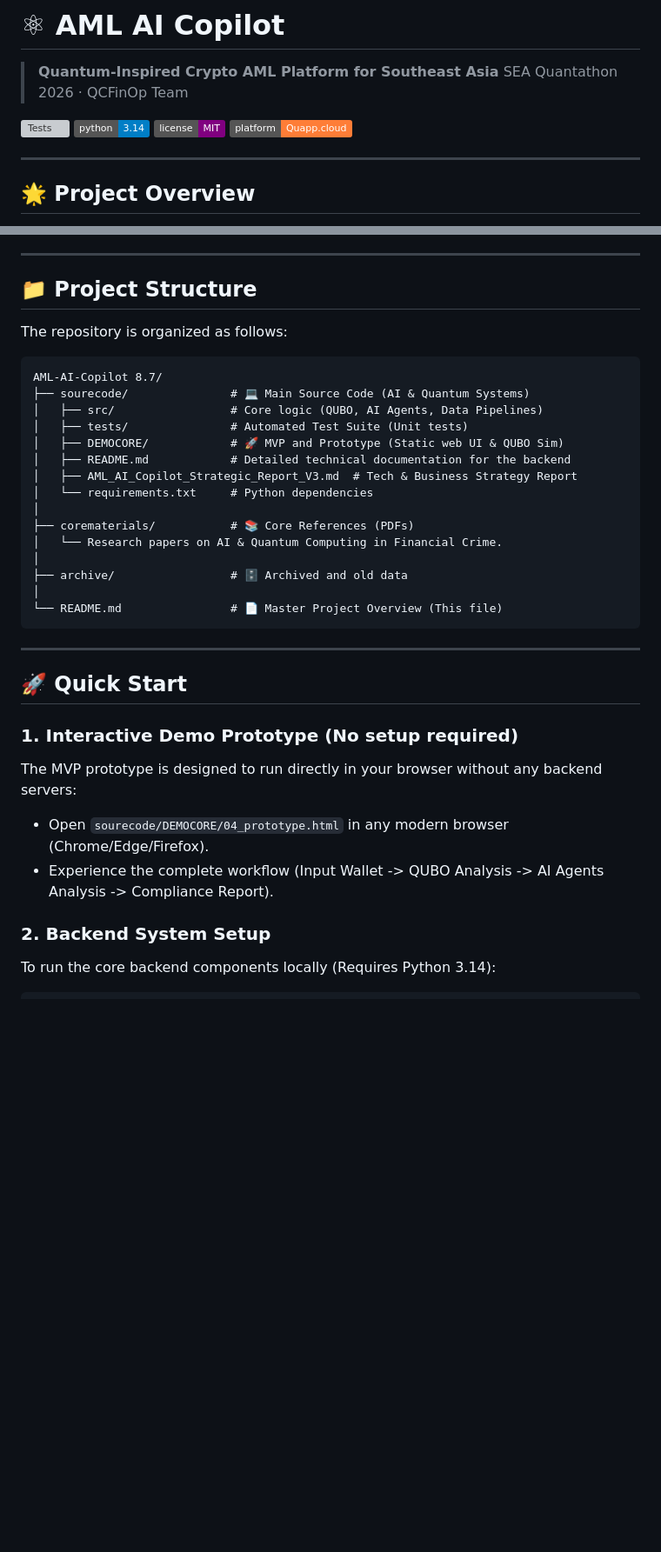
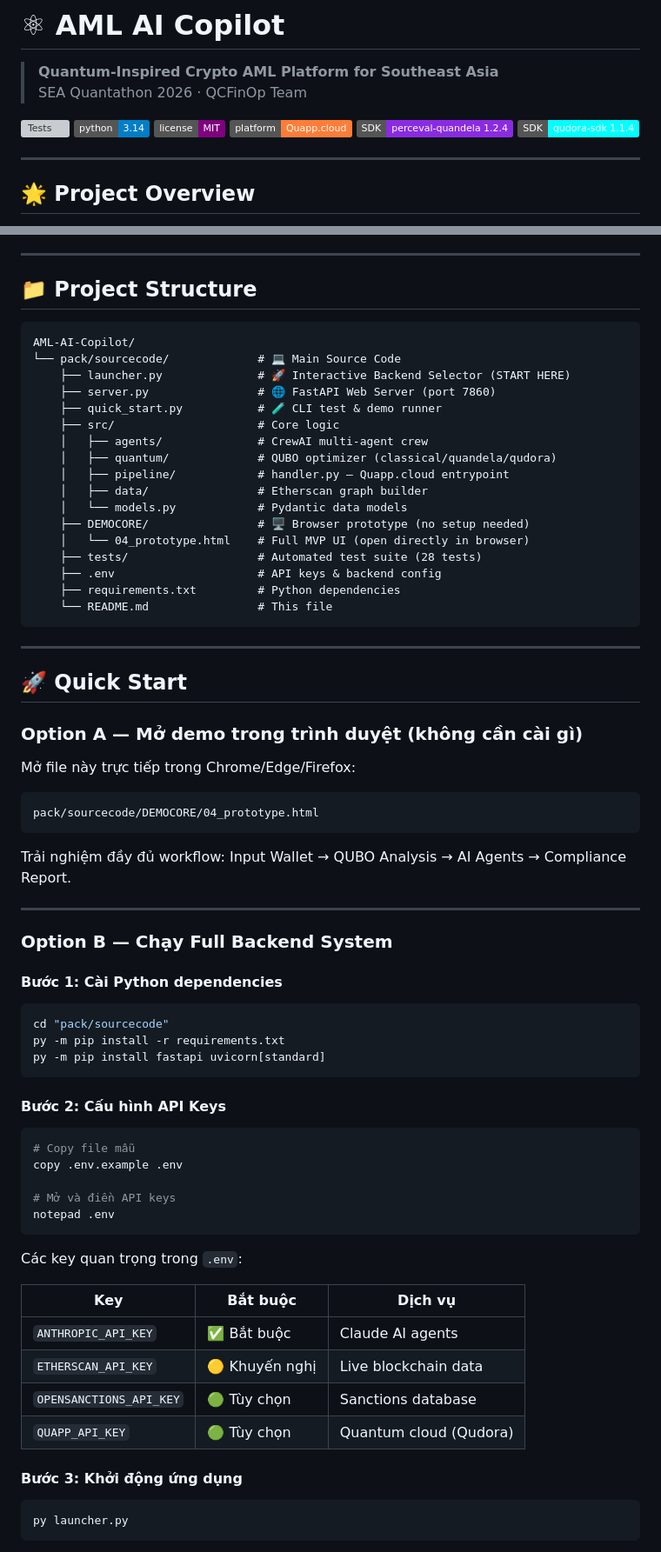
Before and after one commit to Implementation-Tasks/AML-AI-Copilot, a Markdown page: pack/sourcecode/README.md, 2 parts joined by grey strips. Shown at 87% size. Drawn GitHub-style; badges without logos; blank space fills up the shorter version; grey boxes are pictures that could not be loaded.

````diff
--- a/pack/sourcecode/README.md
+++ b/pack/sourcecode/README.md
@@ -7,6 +7,8 @@
 [![Python](https://img.shields.io/badge/python-3.14-blue)](#)
 [![License](https://img.shields.io/badge/license-MIT-purple)](#)
 [![Quapp](https://img.shields.io/badge/platform-Quapp.cloud-orange)](#)
+[![perceval](https://img.shields.io/badge/SDK-perceval--quandela%201.2.4-blueviolet)](#)
+[![qudora](https://img.shields.io/badge/SDK-qudora--sdk%201.1.4-cyan)](#)
 
 ---
 
@@ -28,34 +30,74 @@ A **Hybrid Quantum-Agentic AML Platform** combining the power of quantum-inspire
 
 ## 📁 Project Structure
 
-The repository is organized as follows:
-
 ```text
-AML-AI-Copilot 8.7/
-├── sourecode/               # 💻 Main Source Code (AI & Quantum Systems)
-│   ├── src/                 # Core logic (QUBO, AI Agents, Data Pipelines)
-│   ├── tests/               # Automated Test Suite (Unit tests)
-│   ├── DEMOCORE/            # 🚀 MVP and Prototype (Static web UI & QUBO Sim)
-│   ├── README.md            # Detailed technical documentation for the backend
-│   ├── AML_AI_Copilot_Strategic_Report_V3.md  # Tech & Business Strategy Report
-│   └── requirements.txt     # Python dependencies
-│
-├── corematerials/           # 📚 Core References (PDFs)
-│   └── Research papers on AI & Quantum Computing in Financial Crime.
-│
-├── archive/                 # 🗄️ Archived and old data
-│
-└── README.md                # 📄 Master Project Overview (This file)
+AML-AI-Copilot/
+└── pack/sourcecode/             # 💻 Main Source Code
+    ├── launcher.py              # 🚀 Interactive Backend Selector (START HERE)
+    ├── server.py                # 🌐 FastAPI Web Server (port 7860)
+    ├── quick_start.py           # 🧪 CLI test & demo runner
+    ├── src/                     # Core logic
+    │   ├── agents/              # CrewAI multi-agent crew
+    │   ├── quantum/             # QUBO optimizer (classical/quandela/qudora)
+    │   ├── pipeline/            # handler.py — Quapp.cloud entrypoint
+    │   ├── data/                # Etherscan graph builder
+    │   └── models.py            # Pydantic data models
+    ├── DEMOCORE/                # 🖥️ Browser prototype (no setup needed)
+    │   └── 04_prototype.html    # Full MVP UI (open directly in browser)
+    ├── tests/                   # Automated test suite (28 tests)
+    ├── .env                     # API keys & backend config
+    ├── requirements.txt         # Python dependencies
+    └── README.md                # This file
 ```
 
 ---
 
 ## 🚀 Quick Start
 
-### 1. Interactive Demo Prototype (No setup required)
-The MVP prototype is designed to run directly in your browser without any backend servers:
-- Open `sourecode/DEMOCORE/04_prototype.html` in any modern browser (Chrome/Edge/Firefox).
-- Experience the complete workflow (Input Wallet -> QUBO Analysis -> AI Agents Analysis -> Compliance Report).
+### Option A — Mở demo trong trình duyệt (không cần cài gì)
 
-### 2. Backend System Setup
-To run the core backend components locally (Requires Python 3.14):
+Mở file này trực tiếp trong Chrome/Edge/Firefox:
+
+```
+pack/sourcecode/DEMOCORE/04_prototype.html
+```
+
+Trải nghiệm đầy đủ workflow: Input Wallet → QUBO Analysis → AI Agents → Compliance Report.
+
+---
+
+### Option B — Chạy Full Backend System
+
+#### Bước 1: Cài Python dependencies
+
+```powershell
+cd "pack/sourcecode"
+py -m pip install -r requirements.txt
+py -m pip install fastapi uvicorn[standard]
+```
+
+#### Bước 2: Cấu hình API Keys
+
+```powershell
+# Copy file mẫu
+copy .env.example .env
+
+# Mở và điền API keys
+notepad .env
+```
+
+Các key quan trọng trong `.env`:
+
+| Key | Bắt buộc | Dịch vụ |
+|-----|----------|---------|
+| `ANTHROPIC_API_KEY` | ✅ Bắt buộc | Claude AI agents |
+| `ETHERSCAN_API_KEY` | 🟡 Khuyến nghị | Live blockchain data |
+| `OPENSANCTIONS_API_KEY` | 🟢 Tùy chọn | Sanctions database |
+| `QUAPP_API_KEY` | 🟢 Tùy chọn | Quantum cloud (Qudora) |
+
+#### Bước 3: Khởi động ứng dụng
+
+```powershell
+py launcher.py
+```
+
````
Also changed, not shown: other parts of pack/sourcecode/README.md (+117 -39 lines).
